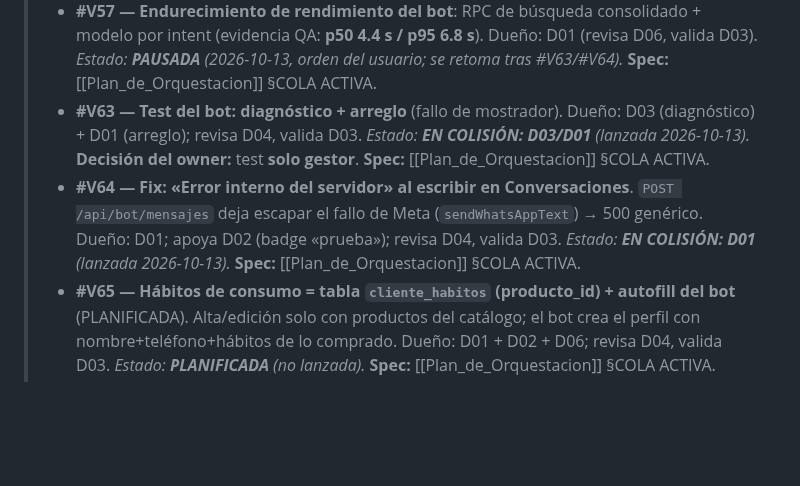
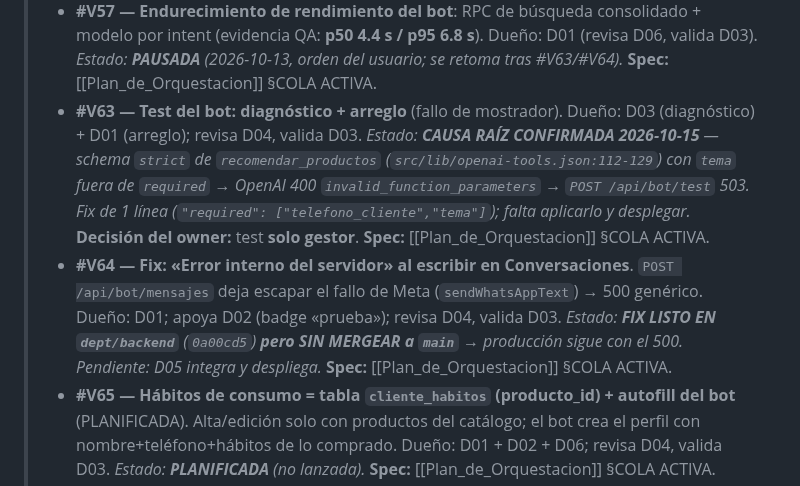
Before and after one commit to JorgeRomhain0407/CRM-DFD, a Markdown page: Docs_Obsidian/03_Progreso/En_Progreso.md, the part around the change. Drawn GitHub-style; blank space fills up the shorter version.

```diff
--- a/Docs_Obsidian/03_Progreso/En_Progreso.md
+++ b/Docs_Obsidian/03_Progreso/En_Progreso.md
@@ -140,8 +140,8 @@ tags: [progreso, pendientes, backlog, mejoras, versiones-futuras]
 > **Backlog posterior — RECONCILIADO por D00/PM (2026-10-13, #V60):**
 > - **#V56 — Access-log + auditoría** (seguridad; seguimiento de #V59). Dueño: D04 (revisa D01, valida D03). *Estado: **EN COLISIÓN: D04** (lanzada 2026-10-13).* **Spec:** [[Plan_de_Orquestacion]] §COLA ACTIVA.
 > - **#V57 — Endurecimiento de rendimiento del bot**: RPC de búsqueda consolidado + modelo por intent (evidencia QA: **p50 4.4 s / p95 6.8 s**). Dueño: D01 (revisa D06, valida D03). *Estado: **PAUSADA** (2026-10-13, orden del usuario; se retoma tras #V63/#V64).* **Spec:** [[Plan_de_Orquestacion]] §COLA ACTIVA.
-> - **#V63 — Test del bot: diagnóstico + arreglo** (fallo de mostrador). Dueño: D03 (diagnóstico) + D01 (arreglo); revisa D04, valida D03. *Estado: **EN COLISIÓN: D03/D01** (lanzada 2026-10-13).* **Decisión del owner:** test **solo gestor**. **Spec:** [[Plan_de_Orquestacion]] §COLA ACTIVA.
-> - **#V64 — Fix: «Error interno del servidor» al escribir en Conversaciones**. `POST /api/bot/mensajes` deja escapar el fallo de Meta (`sendWhatsAppText`) → 500 genérico. Dueño: D01; apoya D02 (badge «prueba»); revisa D04, valida D03. *Estado: **EN COLISIÓN: D01** (lanzada 2026-10-13).* **Spec:** [[Plan_de_Orquestacion]] §COLA ACTIVA.
+> - **#V63 — Test del bot: diagnóstico + arreglo** (fallo de mostrador). Dueño: D03 (diagnóstico) + D01 (arreglo); revisa D04, valida D03. *Estado: **CAUSA RAÍZ CONFIRMADA 2026-10-15** — schema `strict` de `recomendar_productos` (`src/lib/openai-tools.json:112-129`) con `tema` fuera de `required` → OpenAI 400 `invalid_function_parameters` → `POST /api/bot/test` 503. Fix de 1 línea (`"required": ["telefono_cliente","tema"]`); falta aplicarlo y desplegar.* **Decisión del owner:** test **solo gestor**. **Spec:** [[Plan_de_Orquestacion]] §COLA ACTIVA.
+> - **#V64 — Fix: «Error interno del servidor» al escribir en Conversaciones**. `POST /api/bot/mensajes` deja escapar el fallo de Meta (`sendWhatsAppText`) → 500 genérico. Dueño: D01; apoya D02 (badge «prueba»); revisa D04, valida D03. *Estado: **FIX LISTO EN `dept/backend`** (`0a00cd5`) **pero SIN MERGEAR a `main`** → producción sigue con el 500. Pendiente: D05 integra y despliega.* **Spec:** [[Plan_de_Orquestacion]] §COLA ACTIVA.
 > - **#V65 — Hábitos de consumo = tabla `cliente_habitos` (producto_id) + autofill del bot** (PLANIFICADA). Alta/edición solo con productos del catálogo; el bot crea el perfil con nombre+teléfono+hábitos de lo comprado. Dueño: D01 + D02 + D06; revisa D04, valida D03. *Estado: **PLANIFICADA** (no lanzada).* **Spec:** [[Plan_de_Orquestacion]] §COLA ACTIVA.
 > - **Pendiente (sin #V aún)** — **FEFO por lotes**: validar el orden efectivo con datos reales + limpieza de lotes vencidos con stock > 0. Dueño: D01.
 > - **Pendiente (sin #V aún)** — **Recomendaciones al cliente + perfil de consumo + `categoria_id`**: encender la fidelización (programa + etiquetado de categorías). Dueño: D06 + D02.
```
Also changed, not shown: Docs_Obsidian/03_Progreso/Plan_de_Orquestacion.md (+5 -1 lines), Docs_Obsidian/04_Historial/Changelog_Versionado.md (+1 -0 lines).
